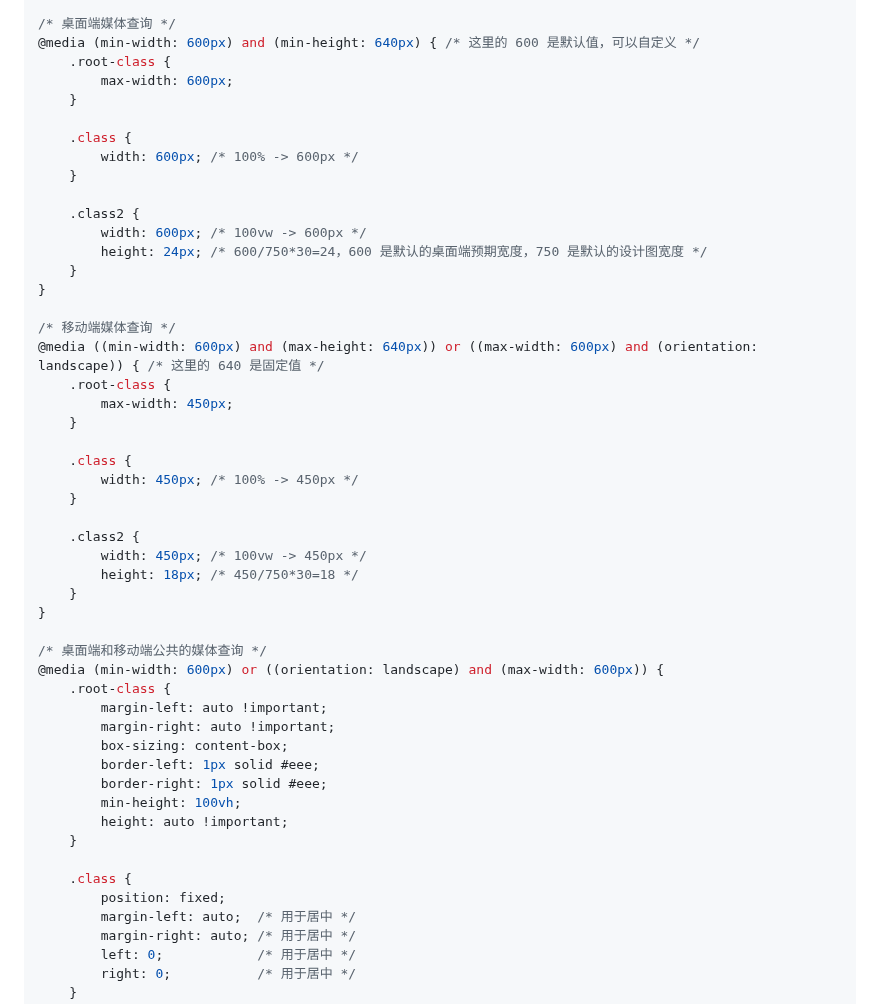
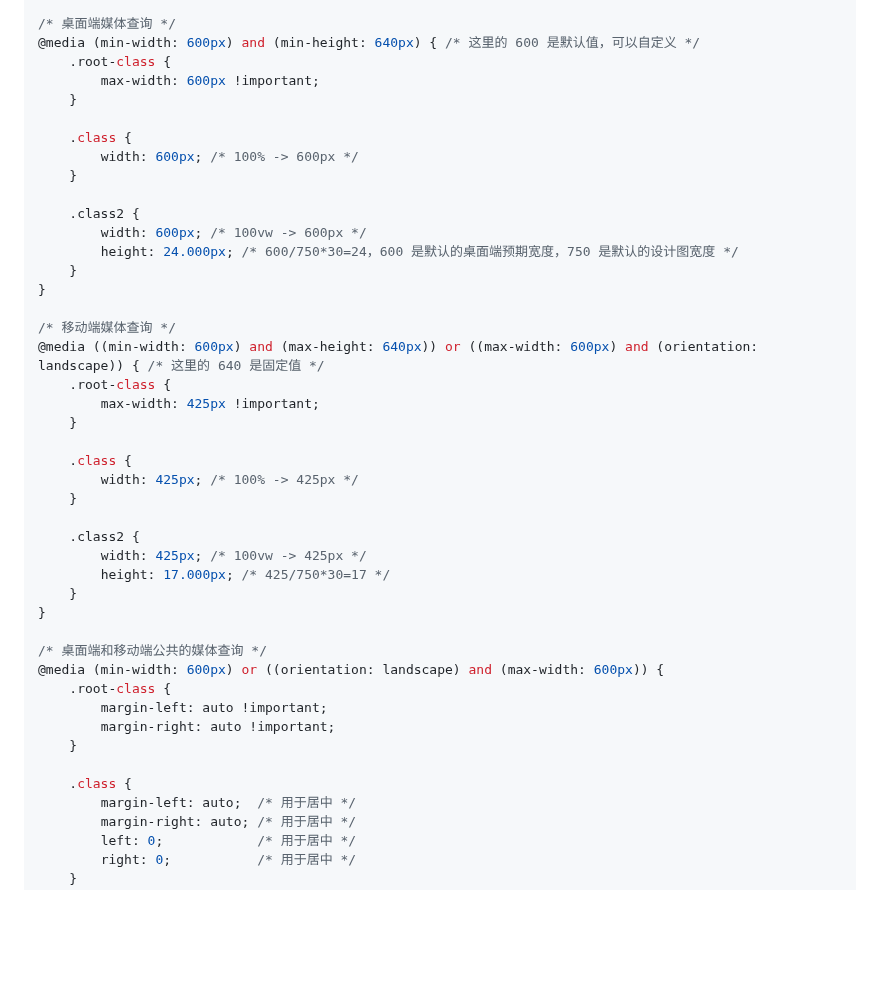
Before and after one commit to wswmsword/postcss-mobile-forever, a Markdown page: README.md, the part around the change. Drawn GitHub-style; blank space fills up the shorter version.

Commit message:
fix readme example

```diff
--- a/README.md
+++ b/README.md
@@ -98,7 +98,7 @@
 /* 桌面端媒体查询 */
 @media (min-width: 600px) and (min-height: 640px) { /* 这里的 600 是默认值，可以自定义 */
 	.root-class {
-		max-width: 600px;
+		max-width: 600px !important;
 	}
 
 	.class {
@@ -107,23 +107,23 @@
 
 	.class2 {
 		width: 600px; /* 100vw -> 600px */
-		height: 24px; /* 600/750*30=24，600 是默认的桌面端预期宽度，750 是默认的设计图宽度 */
+		height: 24.000px; /* 600/750*30=24，600 是默认的桌面端预期宽度，750 是默认的设计图宽度 */
 	}
 }
 
 /* 移动端媒体查询 */
 @media ((min-width: 600px) and (max-height: 640px)) or ((max-width: 600px) and (orientation: landscape)) { /* 这里的 640 是固定值 */
 	.root-class {
-		max-width: 450px;
+		max-width: 425px !important;
 	}
 
 	.class {
-		width: 450px; /* 100% -> 450px */
+		width: 425px; /* 100% -> 425px */
 	}
 
 	.class2 {
-		width: 450px; /* 100vw -> 450px */
-		height: 18px; /* 450/750*30=18 */
+		width: 425px; /* 100vw -> 425px */
+		height: 17.000px; /* 425/750*30=17 */
 	}
 }
 
@@ -132,15 +132,9 @@
 	.root-class {
 		margin-left: auto !important;
 		margin-right: auto !important;
-		box-sizing: content-box;
-		border-left: 1px solid #eee;
-		border-right: 1px solid #eee;
-		min-height: 100vh;
-		height: auto !important;
 	}
 
 	.class {
-		position: fixed;
 		margin-left: auto;  /* 用于居中 */
 		margin-right: auto; /* 用于居中 */
 		left: 0;            /* 用于居中 */
```
